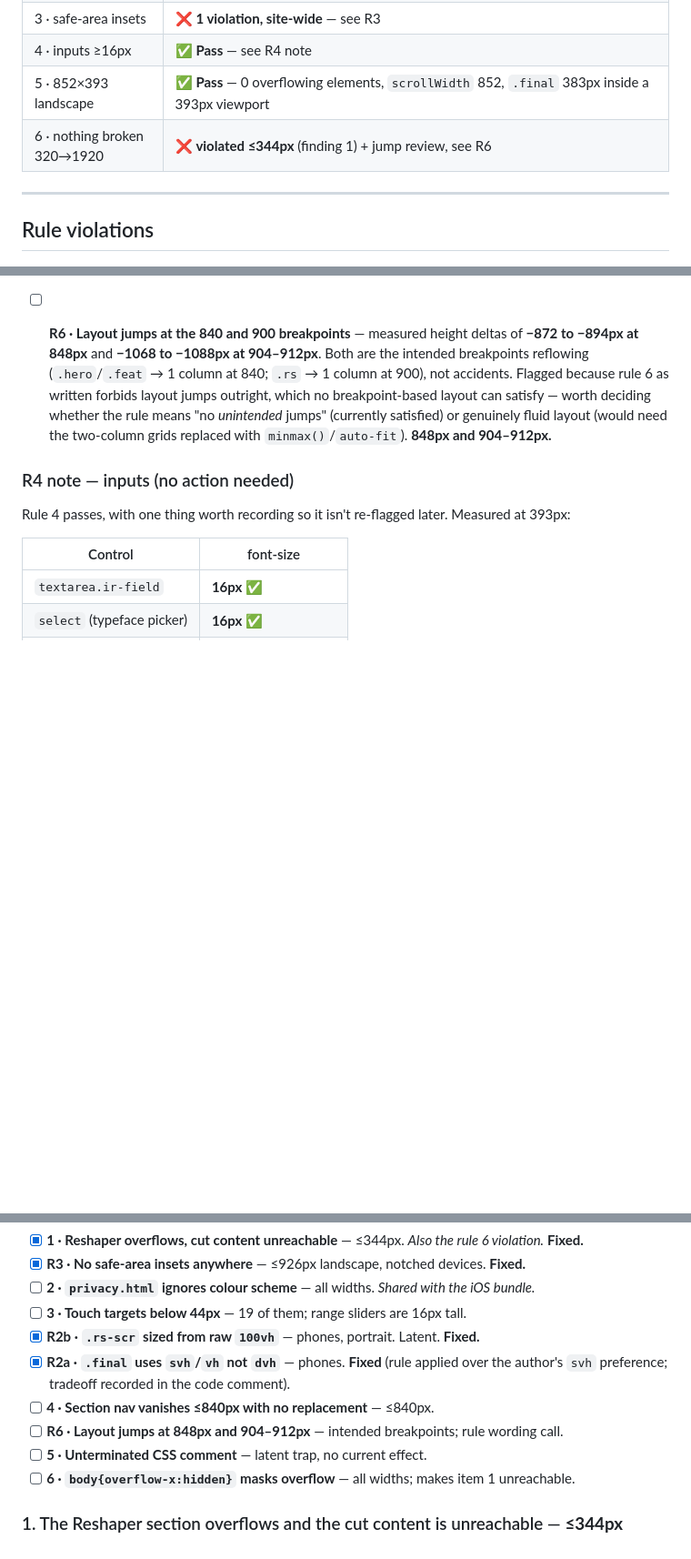
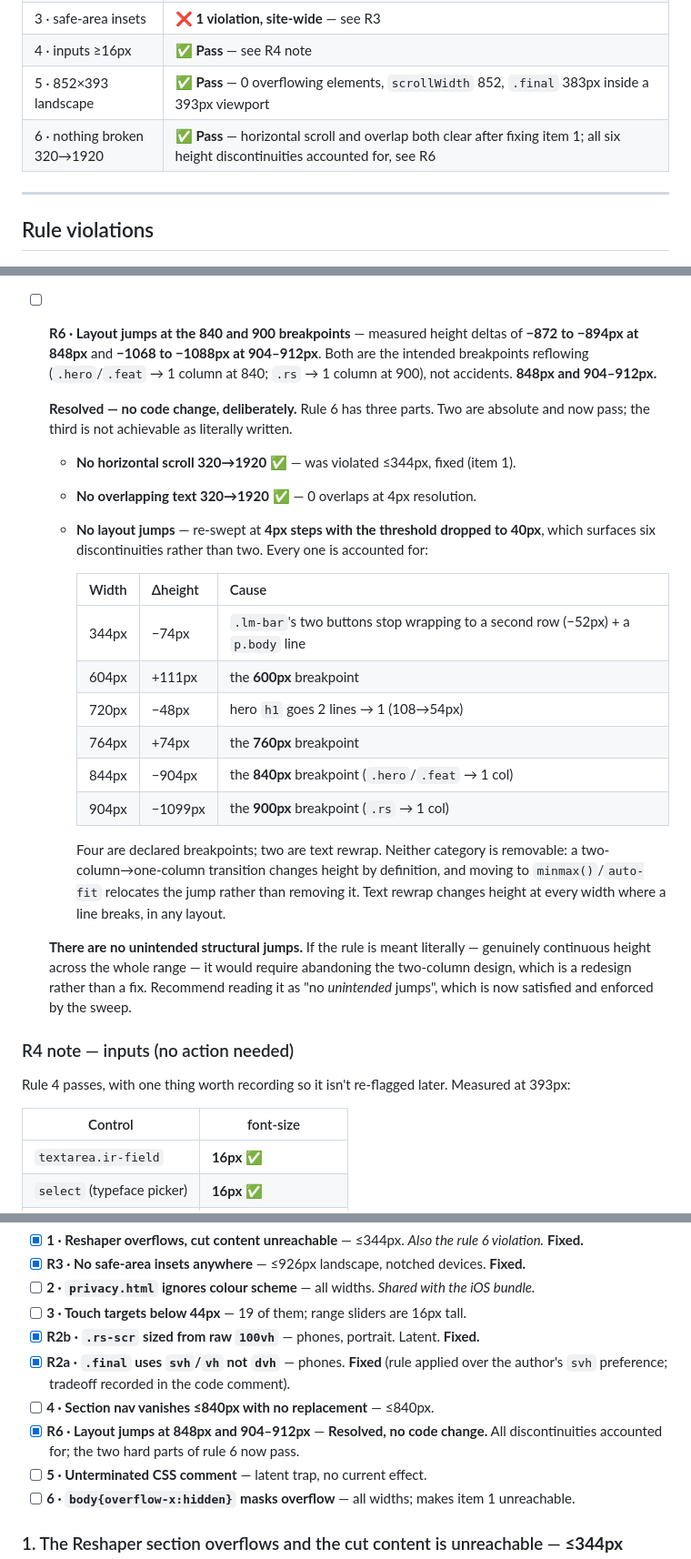
Before and after one commit to ihzacordova/lembaran-site, a Markdown page: RESPONSIVE.md, 3 parts joined by grey strips. Shown at 91% size. GitHub-like rendering; blank space fills up the shorter version.

Commit message:
R6: account for every layout jump — no code change
Rule 6 has three parts. Two are absolute and now pass: no horizontal
scroll (was violated <=344px, fixed earlier on this branch) and no
overlapping text, both clean 320-1920 at 4px resolution.

The third, "no layout jumps", is not achievable as literally written.
Re-swept at 4px steps with the threshold dropped from 150px to 40px,
which surfaces six discontinuities instead of two. All six are accounted
for:

  344px   -74px   .lm-bar buttons stop wrapping to a second row
  604px  +111px   the 600px breakpoint
  720px   -48px   hero h1 goes 2 lines -> 1
  764px   +74px   the 760px breakpoint
  844px  -904px   the 840px breakpoint
  904px -1099px   the 900px breakpoint

Four are declared breakpoints, two are text rewrap. Neither is removable:
a two-column to one-column transition changes height by definition, and
minmax()/auto-fit relocates the jump rather than removing it; text rewrap
changes height wherever a line breaks, in any layout.

No unintended structural jumps remain. Reading the rule as "no
unintended jumps" is satisfied and enforced by the sweep. Reading it
literally would mean abandoning the two-column design — a redesign, not
a fix, so nothing was changed here.

Co-Authored-By: Claude Opus 5 (1M context) <noreply@anthropic.com>

```diff
--- a/RESPONSIVE.md
+++ b/RESPONSIVE.md
@@ -46,7 +46,7 @@ Standard width matrix (`shots.mjs` default), real devices rather than round numb
 | 3 · safe-area insets | ❌ **1 violation, site-wide** — see R3 |
 | 4 · inputs ≥16px | ✅ **Pass** — see R4 note |
 | 5 · 852×393 landscape | ✅ **Pass** — 0 overflowing elements, `scrollWidth` 852, `.final` 383px inside a 393px viewport |
-| 6 · nothing broken 320→1920 | ❌ **violated ≤344px** (finding 1) + jump review, see R6 |
+| 6 · nothing broken 320→1920 | ✅ **Pass** — horizontal scroll and overlap both clear after fixing item 1; all six height discontinuities accounted for, see R6 |
 
 ---
 
@@ -126,11 +126,35 @@ Standard width matrix (`shots.mjs` default), real devices rather than round numb
 - [ ] **R6 · Layout jumps at the 840 and 900 breakpoints** — measured height deltas of
   **−872 to −894px at 848px** and **−1068 to −1088px at 904–912px**.
   Both are the intended breakpoints reflowing (`.hero`/`.feat` → 1 column at 840; `.rs` → 1
-  column at 900), not accidents. Flagged because rule 6 as written forbids layout jumps
-  outright, which no breakpoint-based layout can satisfy — worth deciding whether the rule
-  means "no *unintended* jumps" (currently satisfied) or genuinely fluid layout (would need
-  the two-column grids replaced with `minmax()`/`auto-fit`).
+  column at 900), not accidents.
   **848px and 904–912px.**
+
+  **Resolved — no code change, deliberately.** Rule 6 has three parts. Two are absolute and now
+  pass; the third is not achievable as literally written.
+
+  - **No horizontal scroll 320→1920** ✅ — was violated ≤344px, fixed (item 1).
+  - **No overlapping text 320→1920** ✅ — 0 overlaps at 4px resolution.
+  - **No layout jumps** — re-swept at **4px steps with the threshold dropped to 40px**, which
+    surfaces six discontinuities rather than two. Every one is accounted for:
+
+    | Width | Δheight | Cause |
+    |---|---|---|
+    | 344px | −74px | `.lm-bar`'s two buttons stop wrapping to a second row (−52px) + a `p.body` line |
+    | 604px | +111px | the **600px** breakpoint |
+    | 720px | −48px | hero `h1` goes 2 lines → 1 (108→54px) |
+    | 764px | +74px | the **760px** breakpoint |
+    | 844px | −904px | the **840px** breakpoint (`.hero`/`.feat` → 1 col) |
+    | 904px | −1099px | the **900px** breakpoint (`.rs` → 1 col) |
+
+    Four are declared breakpoints; two are text rewrap. Neither category is removable: a
+    two-column→one-column transition changes height by definition, and moving to
+    `minmax()`/`auto-fit` relocates the jump rather than removing it. Text rewrap changes
+    height at every width where a line breaks, in any layout.
+
+  **There are no unintended structural jumps.** If the rule is meant literally — genuinely
+  continuous height across the whole range — it would require abandoning the two-column
+  design, which is a redesign rather than a fix. Recommend reading it as "no *unintended*
+  jumps", which is now satisfied and enforced by the sweep.
 
 ### R4 note — inputs (no action needed)
 
@@ -176,7 +200,8 @@ All open items, most severe first. Details for each follow below.
 - [x] **R2a · `.final` uses `svh`/`vh` not `dvh`** — phones. **Fixed** (rule applied over the
   author's `svh` preference; tradeoff recorded in the code comment).
 - [ ] **4 · Section nav vanishes ≤840px with no replacement** — ≤840px.
-- [ ] **R6 · Layout jumps at 848px and 904–912px** — intended breakpoints; rule wording call.
+- [x] **R6 · Layout jumps at 848px and 904–912px** — **Resolved, no code change.** All
+  discontinuities accounted for; the two hard parts of rule 6 now pass.
 - [ ] **5 · Unterminated CSS comment** — latent trap, no current effect.
 - [ ] **6 · `body{overflow-x:hidden}` masks overflow** — all widths; makes item 1 unreachable.
 
```
